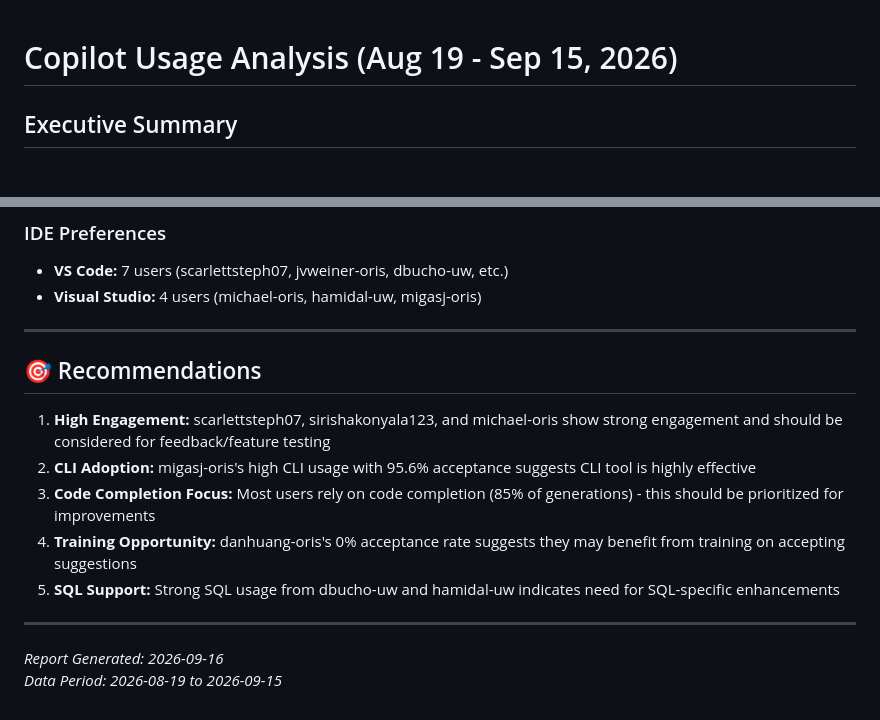
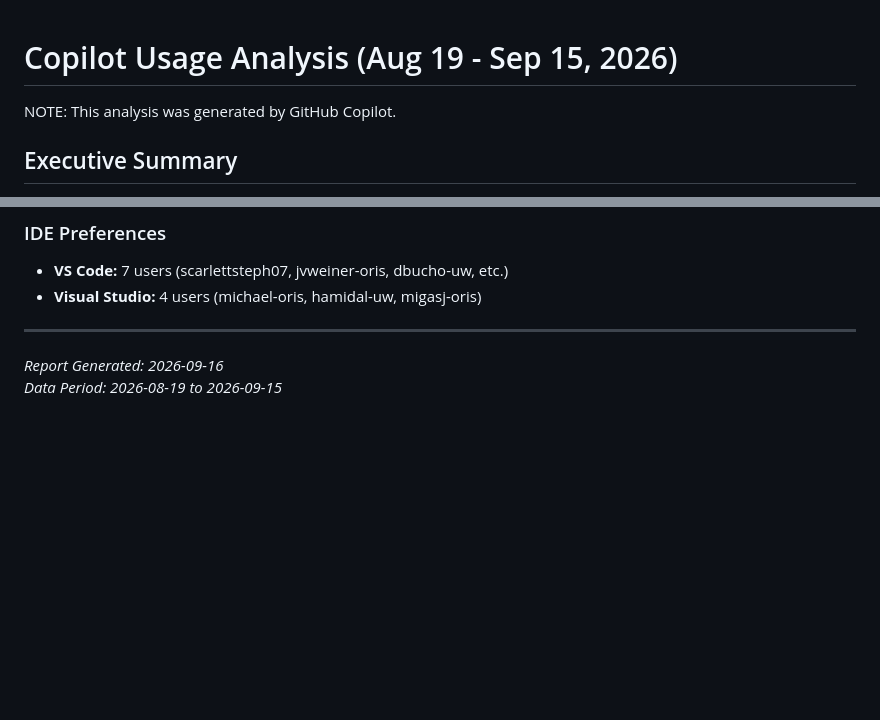
Before and after one commit to jodytate-uw/copilot-sandbox, a Markdown page: copilot_usage/COPILOT_USAGE_SUMMARY_08192026-09152026.md, 2 parts joined by grey strips. Drawn GitHub-style; blank space fills up the shorter version.

```diff
--- a/copilot_usage/COPILOT_USAGE_SUMMARY_08192026-09152026.md
+++ b/copilot_usage/COPILOT_USAGE_SUMMARY_08192026-09152026.md
@@ -1,4 +1,6 @@
 # Copilot Usage Analysis (Aug 19 - Sep 15, 2026)
+
+NOTE: This analysis was generated by GitHub Copilot.
 
 ## Executive Summary
 
@@ -168,15 +170,5 @@ This report analyzes Copilot usage patterns across 11 active users over a 28-day
 
 ---
 
-## 🎯 Recommendations
-
-1. **High Engagement:** scarlettsteph07, sirishakonyala123, and michael-oris show strong engagement and should be considered for feedback/feature testing
-2. **CLI Adoption:** migasj-oris's high CLI usage with 95.6% acceptance suggests CLI tool is highly effective
-3. **Code Completion Focus:** Most users rely on code completion (85% of generations) - this should be prioritized for improvements
-4. **Training Opportunity:** danhuang-oris's 0% acceptance rate suggests they may benefit from training on accepting suggestions
-5. **SQL Support:** Strong SQL usage from dbucho-uw and hamidal-uw indicates need for SQL-specific enhancements
-
----
-
 *Report Generated: 2026-09-16*
 *Data Period: 2026-08-19 to 2026-09-15*
```
